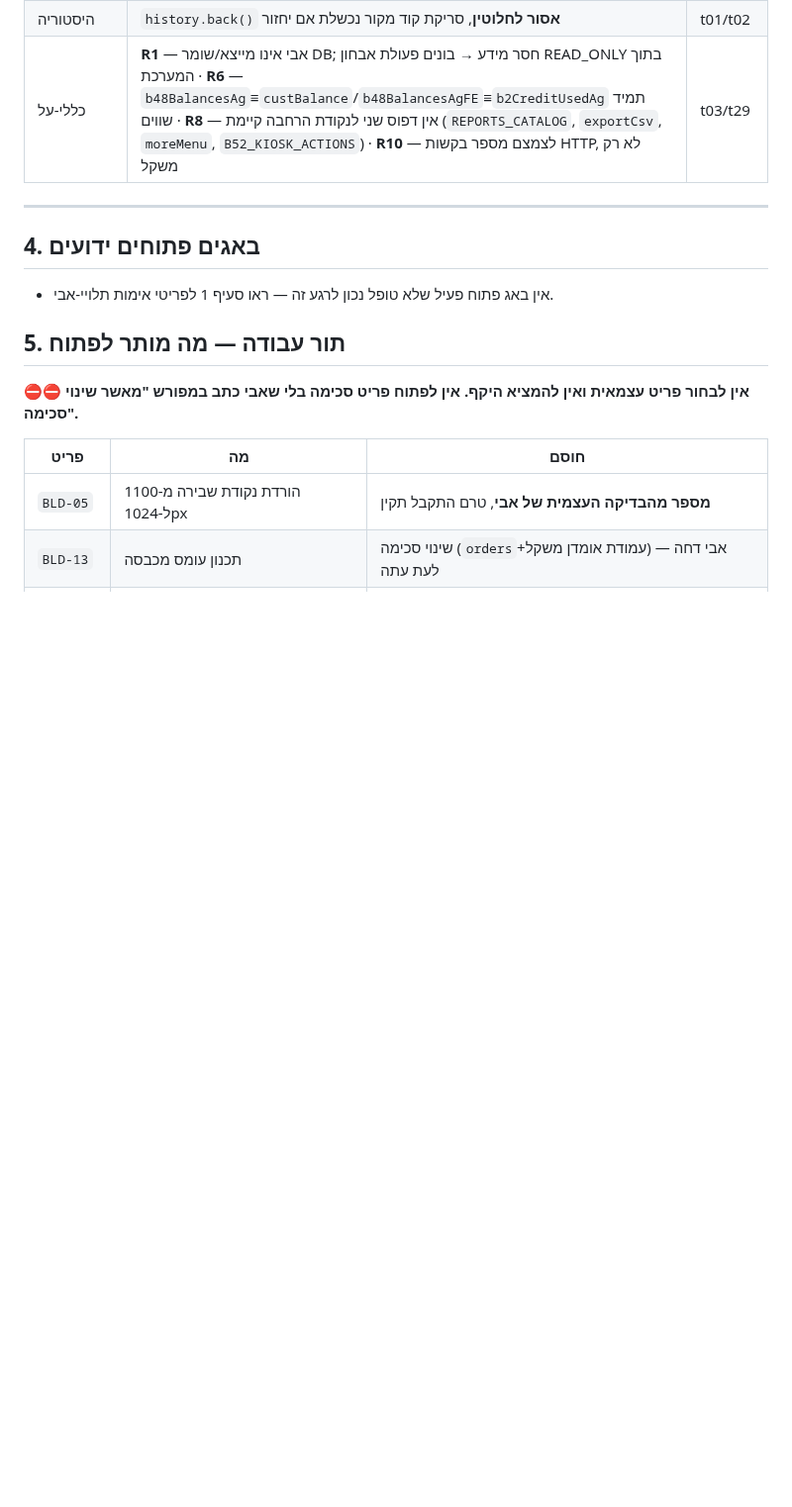
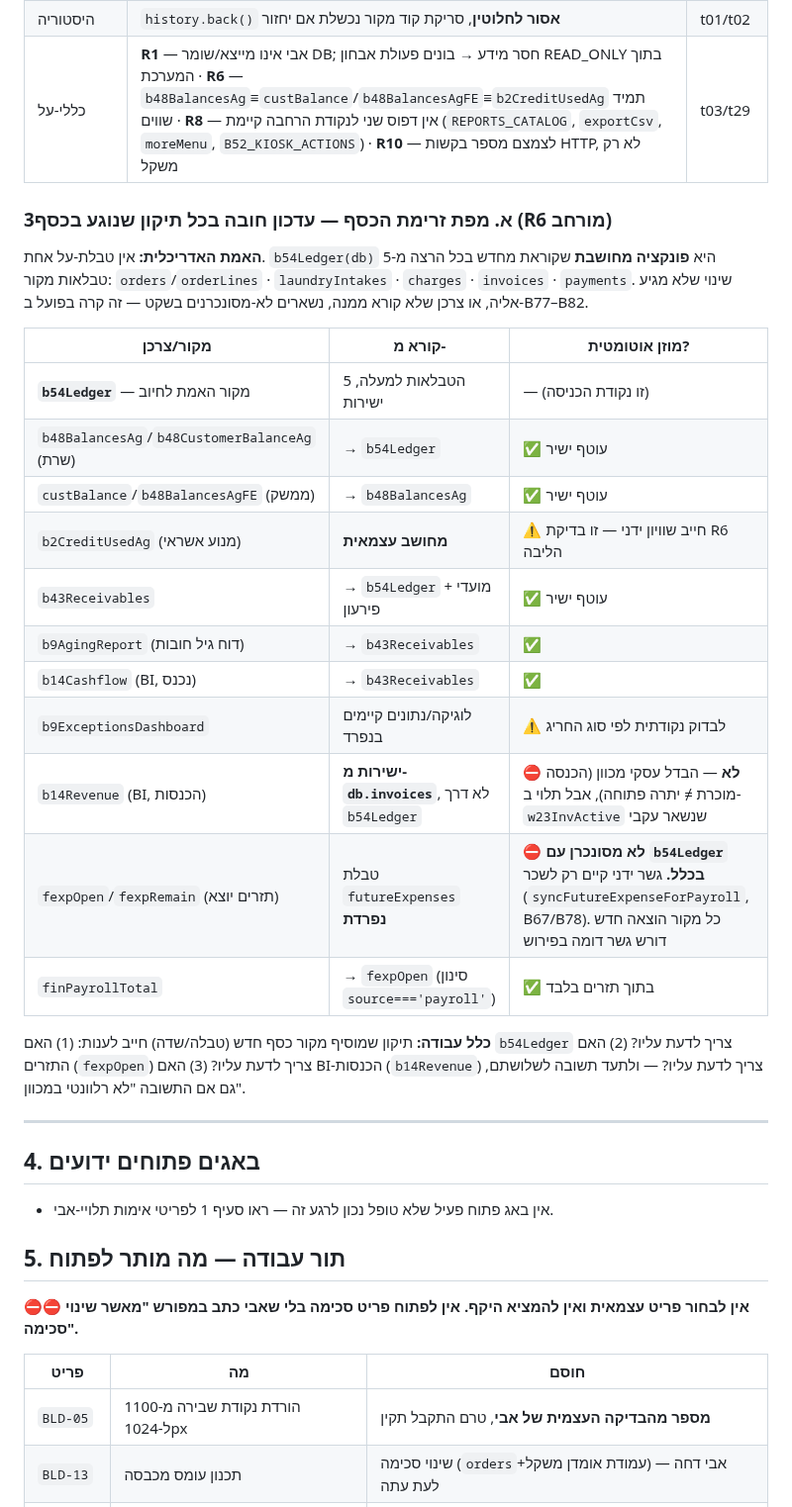
Before and after one commit to aviav4433-cell/mapa-noble, a Markdown page: STATE.md, the part around the change. Shown at 99% size. GitHub-like rendering; blank space fills up the shorter version.

Commit message:
Update cash flow mapping requirements in STATE.md
Added mandatory update for cash flow mapping in section 3a, detailing the sources and consumers of financial data.

```diff
--- a/STATE.md
+++ b/STATE.md
@@ -64,6 +64,32 @@ canary ממשק: **v4.84-B84** | canary שרת: **v4.83-B83** | עדכון: 03.0
 | היסטוריה | `history.back()` **אסור לחלוטין**, סריקת קוד מקור נכשלת אם יחזור | t01/t02 |
 | כללי-על | **R1** — אבי אינו מייצא/שומר DB; חסר מידע → בונים פעולת אבחון READ_ONLY בתוך המערכת · **R6** — `b48BalancesAg`≡`custBalance`/`b48BalancesAgFE`≡`b2CreditUsedAg` תמיד שווים · **R8** — אין דפוס שני לנקודת הרחבה קיימת (`REPORTS_CATALOG`, `exportCsv`, `moreMenu`, `B52_KIOSK_ACTIONS`) · **R10** — לצמצם מספר בקשות HTTP, לא רק משקל | t03/t29 |
 
+### 3א. מפת זרימת הכסף — עדכון חובה בכל תיקון שנוגע בכסף (R6 מורחב)
+
+**האמת האדריכלית:** אין טבלת-על אחת. `b54Ledger(db)` היא **פונקציה מחושבת**
+שקוראת מחדש בכל הרצה מ-5 טבלאות מקור: `orders`/`orderLines` · `laundryIntakes`
+· `charges` · `invoices` · `payments`. שינוי שלא מגיע אליה, או צרכן שלא קורא
+ממנה, נשארים לא-מסונכרנים בשקט — זה קרה בפועל ב-B77–B82.
+
+| מקור/צרכן | קורא מ- | מוזן אוטומטית? |
+|---|---|---|
+| **`b54Ledger`** — מקור האמת לחיוב | 5 הטבלאות למעלה, ישירות | — (זו נקודת הכניסה) |
+| `b48BalancesAg`/`b48CustomerBalanceAg` (שרת) | → `b54Ledger` | ✅ עוטף ישיר |
+| `custBalance`/`b48BalancesAgFE` (ממשק) | → `b48BalancesAg` | ✅ עוטף ישיר |
+| `b2CreditUsedAg` (מנוע אשראי) | **מחושב עצמאית** | ⚠ חייב שוויון ידני — זו בדיקת R6 הליבה |
+| `b43Receivables` | → `b54Ledger` + מועדי פירעון | ✅ עוטף ישיר |
+| `b9AgingReport` (דוח גיל חובות) | → `b43Receivables` | ✅ |
+| `b14Cashflow` (BI, נכנס) | → `b43Receivables` | ✅ |
+| `b9ExceptionsDashboard` | לוגיקה/נתונים קיימים בנפרד | ⚠ לבדוק נקודתית לפי סוג החריג |
+| `b14Revenue` (BI, הכנסות) | **ישירות מ-`db.invoices`**, לא דרך `b54Ledger` | ⛔ **לא** — הבדל עסקי מכוון (הכנסה מוכרת ≠ יתרה פתוחה), אבל תלוי ב-`w23InvActive` שנשאר עקבי |
+| `fexpOpen`/`fexpRemain` (תזרים יוצא) | טבלת `futureExpenses` **נפרדת** | ⛔ **לא מסונכרן עם `b54Ledger` בכלל.** גשר ידני קיים רק לשכר (`syncFutureExpenseForPayroll`, B67/B78). כל מקור הוצאה חדש דורש גשר דומה בפירוש |
+| `finPayrollTotal` | → `fexpOpen` (סינון `source==='payroll'`) | ✅ בתוך תזרים בלבד |
+
+**כלל עבודה:** תיקון שמוסיף מקור כסף חדש (טבלה/שדה) חייב לענות: (1) האם
+`b54Ledger` צריך לדעת עליו? (2) האם התזרים (`fexpOpen`) צריך לדעת עליו?
+(3) האם BI-הכנסות (`b14Revenue`) צריך לדעת עליו? — ולתעד תשובה לשלושתם,
+גם אם התשובה "לא רלוונטי במכוון".
+
 ---
 
 ## 4. באגים פתוחים ידועים
```
